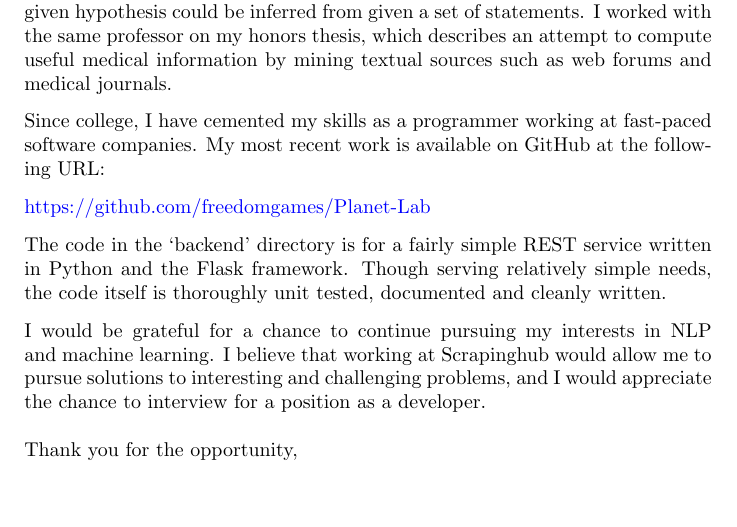
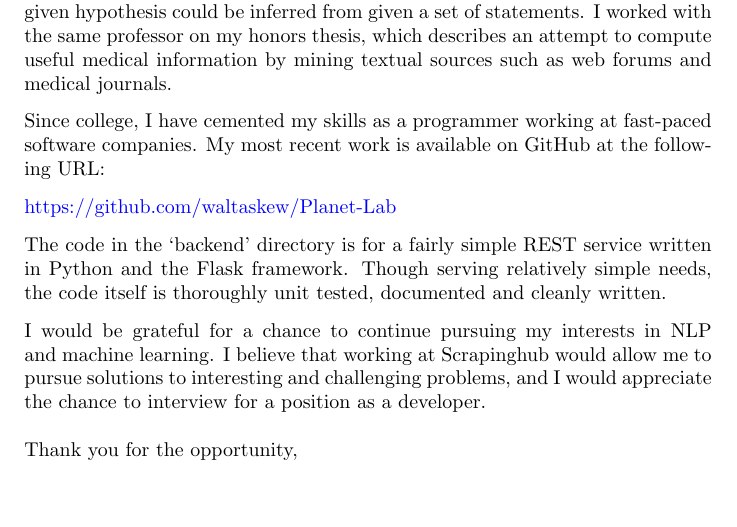
Before and after one commit to waltaskew/Resumes, a LaTeX letter (Cover Letters/scrappy.tex): part of the page, cut so that both start at the same text. Compiled offline with pdfLaTeX.

Commit message:
point URL to my fork

```diff
--- a/Cover Letters/scrappy.tex
+++ b/Cover Letters/scrappy.tex
@@ -43,8 +43,8 @@ Since college, I have cemented my skills as a programmer working at
 fast-paced software companies.
 My most recent work is available on GitHub at the following URL:
 
-\href{https://github.com/freedomgames/Planet-Lab}
-     {https://github.com/freedomgames/Planet-Lab}
+\href{https://github.com/waltaskew/Planet-Lab}
+     {https://github.com/waltaskew/Planet-Lab}
 
 The code in the `backend' directory is for a fairly simple REST
 service written in Python and the Flask framework.
```
